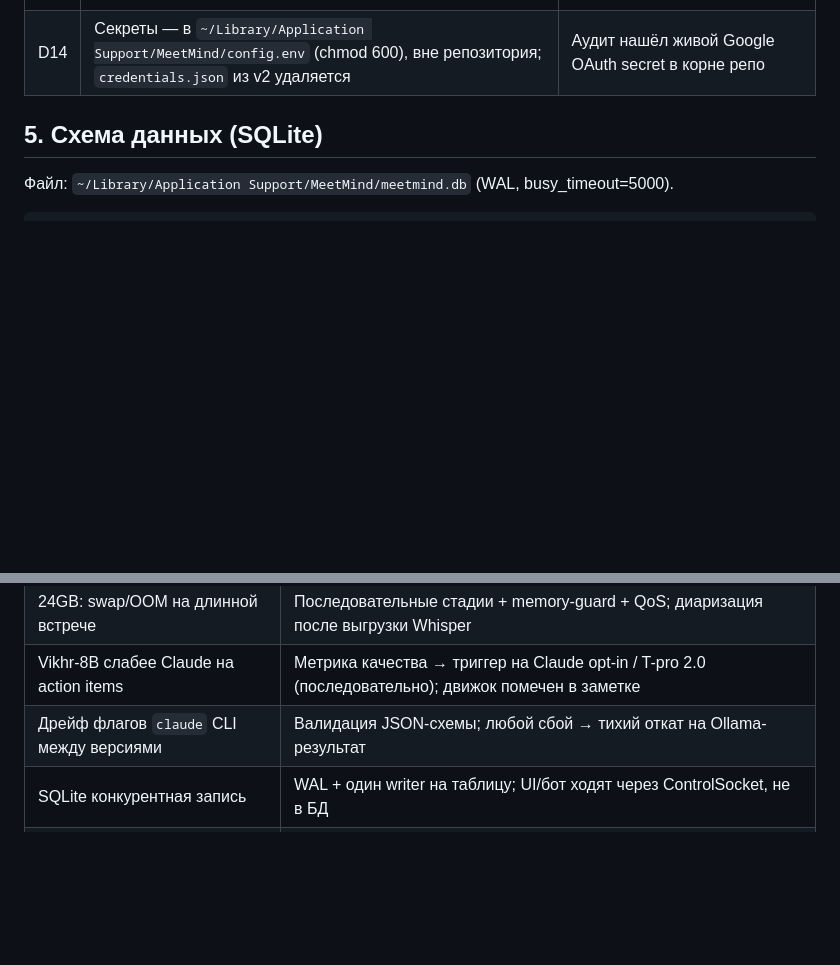
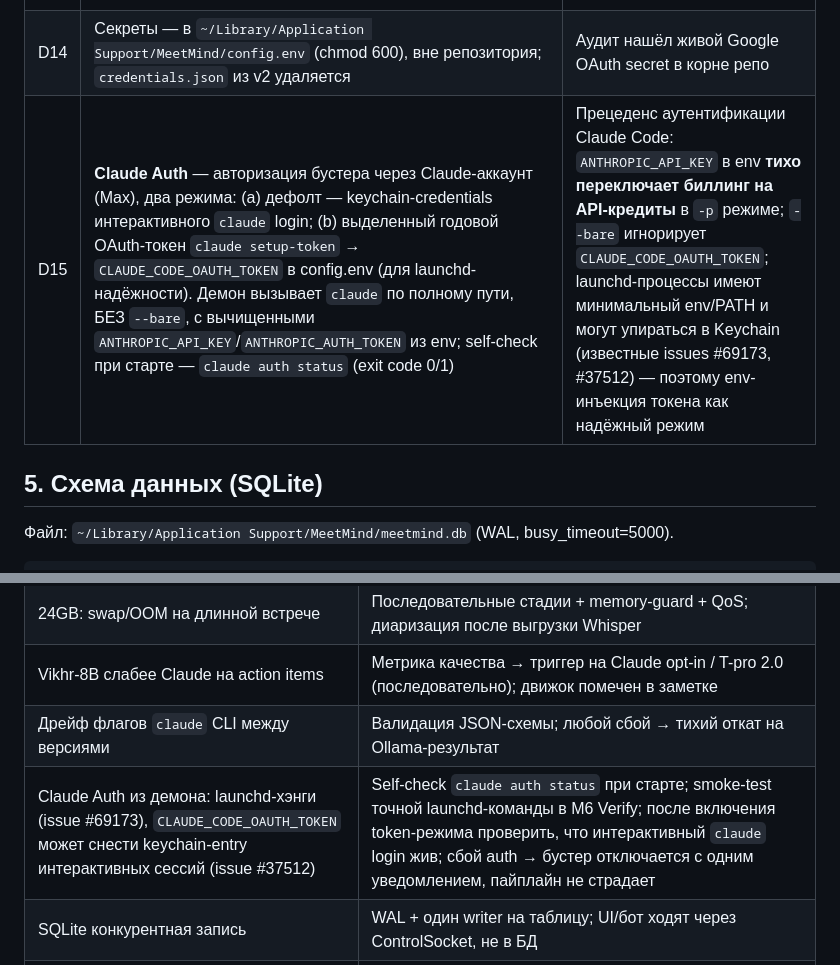
Before and after one commit to BekkiBay/beedott, a Markdown page: SPEC_v3.md, 2 parts joined by grey strips. Rendered like a GitHub page; blank space fills up the shorter version.

```diff
--- a/SPEC_v3.md
+++ b/SPEC_v3.md
@@ -165,6 +165,7 @@ ControlSocket; читать БД напрямую им можно, писать
 | D12 | Детект: **confirmed-signal** — процесс И занятость аудио-устройства; meeting_key=(app, meeting_id); debounce per meeting_id; EventKit только контекст; хоткей — гарантированный fallback | Один сигнал даёт ложные срабатывания (Zoom в фоне) и пропуски. Ключ по meeting_id решает «две встречи подряд» (воспроизведённый баг v2) |
 | D13 | Календарь — **EventKit** (локальный macOS Calendar, уже синхронизирован с Google), не Google OAuth | OAuth-флоу v2 интерактивен и несовместим с headless-демоном; EventKit не требует токенов и соответствует «локальному» позиционированию |
 | D14 | Секреты — в `~/Library/Application Support/MeetMind/config.env` (chmod 600), вне репозитория; `credentials.json` из v2 удаляется | Аудит нашёл живой Google OAuth secret в корне репо |
+| D15 | **Claude Auth** — авторизация бустера через Claude-аккаунт (Max), два режима: (a) дефолт — keychain-credentials интерактивного `claude` login; (b) выделенный годовой OAuth-токен `claude setup-token` → `CLAUDE_CODE_OAUTH_TOKEN` в config.env (для launchd-надёжности). Демон вызывает `claude` по полному пути, БЕЗ `--bare`, с вычищенными `ANTHROPIC_API_KEY`/`ANTHROPIC_AUTH_TOKEN` из env; self-check при старте — `claude auth status` (exit code 0/1) | Прецеденс аутентификации Claude Code: `ANTHROPIC_API_KEY` в env **тихо переключает биллинг на API-кредиты** в `-p` режиме; `--bare` игнорирует `CLAUDE_CODE_OAUTH_TOKEN`; launchd-процессы имеют минимальный env/PATH и могут упираться в Keychain (известные issues #69173, #37512) — поэтому env-инъекция токена как надёжный режим |
 
 ## 5. Схема данных (SQLite)
 
@@ -310,6 +311,7 @@ LLM возвращает строгий JSON (Ollama `format=json`):
 | 24GB: swap/OOM на длинной встрече | Последовательные стадии + memory-guard + QoS; диаризация после выгрузки Whisper |
 | Vikhr-8B слабее Claude на action items | Метрика качества → триггер на Claude opt-in / T-pro 2.0 (последовательно); движок помечен в заметке |
 | Дрейф флагов `claude` CLI между версиями | Валидация JSON-схемы; любой сбой → тихий откат на Ollama-результат |
+| Claude Auth из демона: launchd-хэнги (issue #69173), `CLAUDE_CODE_OAUTH_TOKEN` может снести keychain-entry интерактивных сессий (issue #37512) | Self-check `claude auth status` при старте; smoke-test точной launchd-команды в M6 Verify; после включения token-режима проверить, что интерактивный `claude` login жив; сбой auth → бустер отключается с одним уведомлением, пайплайн не страдает |
 | SQLite конкурентная запись | WAL + один writer на таблицу; UI/бот ходят через ControlSocket, не в БД |
 | Scope creep (FTS, бот, диаризация) | Всё это Phase 2 (M7); must-фичи закрываются в M1-M6 |
 
```
Also changed, not shown: PLAN_v3.md (+58 -8 lines).
